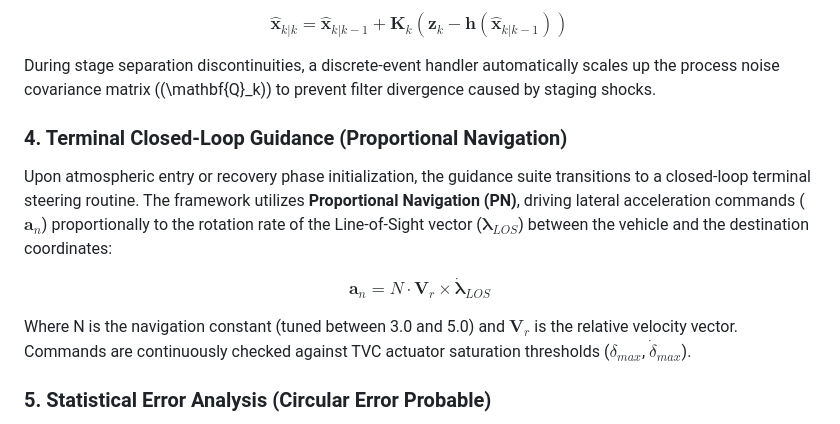
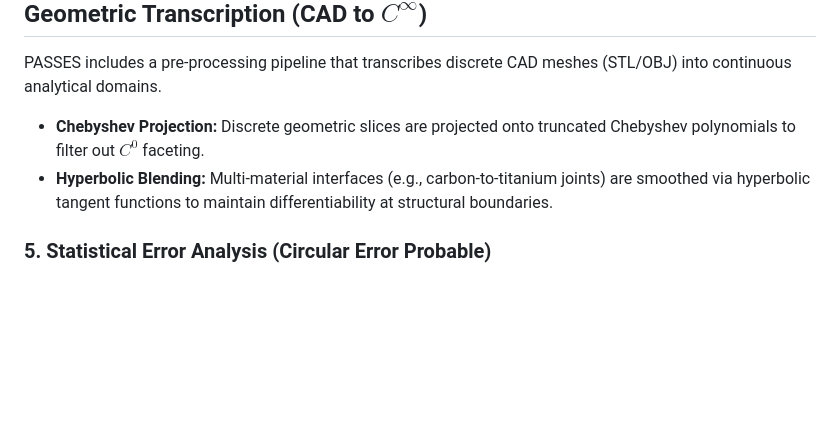
Before and after one commit to ethank5149/Parameterized-AeroStructural-State-Estimation-Sandbox, a Markdown page: README.md, the part around one of its changes. GitHub-like rendering; blank space fills up the shorter version.

```diff
--- a/README.md
+++ b/README.md
@@ -49,14 +50,8 @@ $$\mathbf{K}_k = \mathbf{P}_{k\vert{}k-1}\mathbf{H}_k^T \left( \mathbf{H}_k \mat
 
-$$\hat{\mathbf{x}}_{k\vert{}k} = \hat{\mathbf{x}}_{k\vert{}k-1} + \mathbf{K}_k \left( \mathbf{z}_k - \mathbf{h}(\hat{\mathbf{x}}_{k\vert{}k-1}) \right)$$
-
-During stage separation discontinuities, a discrete-event handler automatically scales up the process noise covariance matrix (\(\mathbf{Q}_k\)) to prevent filter divergence caused by staging shocks.
-
-### 4. Terminal Closed-Loop Guidance (Proportional Navigation)
-Upon atmospheric entry or recovery phase initialization, the guidance suite transitions to a closed-loop terminal steering routine. The framework utilizes **Proportional Navigation (PN)**, driving lateral acceleration commands ($\mathbf{a}_n$) proportionally to the rotation rate of the Line-of-Sight vector ($\boldsymbol{\lambda}_{LOS}$) between the vehicle and the destination coordinates:
-
-$$\mathbf{a}_n = N \cdot \mathbf{V}_r \times \boldsymbol{\dot{\lambda}}_{LOS}$$
-
-Where N is the navigation constant (tuned between 3.0 and 5.0) and $\mathbf{V}_r$ is the relative velocity vector. Commands are continuously checked against TVC actuator saturation thresholds ($\delta_{max}$, $\dot{\delta}_{max}$).
+## Geometric Transcription (CAD to $C^\infty$)
+PASSES includes a pre-processing pipeline that transcribes discrete CAD meshes (STL/OBJ) into continuous analytical domains.
+* **Chebyshev Projection:** Discrete geometric slices are projected onto truncated Chebyshev polynomials to filter out $C^0$ faceting.
+* **Hyperbolic Blending:** Multi-material interfaces (e.g., carbon-to-titanium joints) are smoothed via hyperbolic tangent functions to maintain differentiability at structural boundaries.
 
 ### 5. Statistical Error Analysis (Circular Error Probable)
 To measure the end-to-end performance and accuracy of the coupled GNC framework under aerodynamic disturbances and sensor anomalies, a Monte Carlo simulation engine executes batch runs. The terminal touchdown coordinates are passed to a bivariate normal spatial distribution processor to calculate the **Circular Error Probable (CEP)** at a 50% confidence radius:
```
Also changed, not shown: other parts of README.md (+23 -22 lines).
